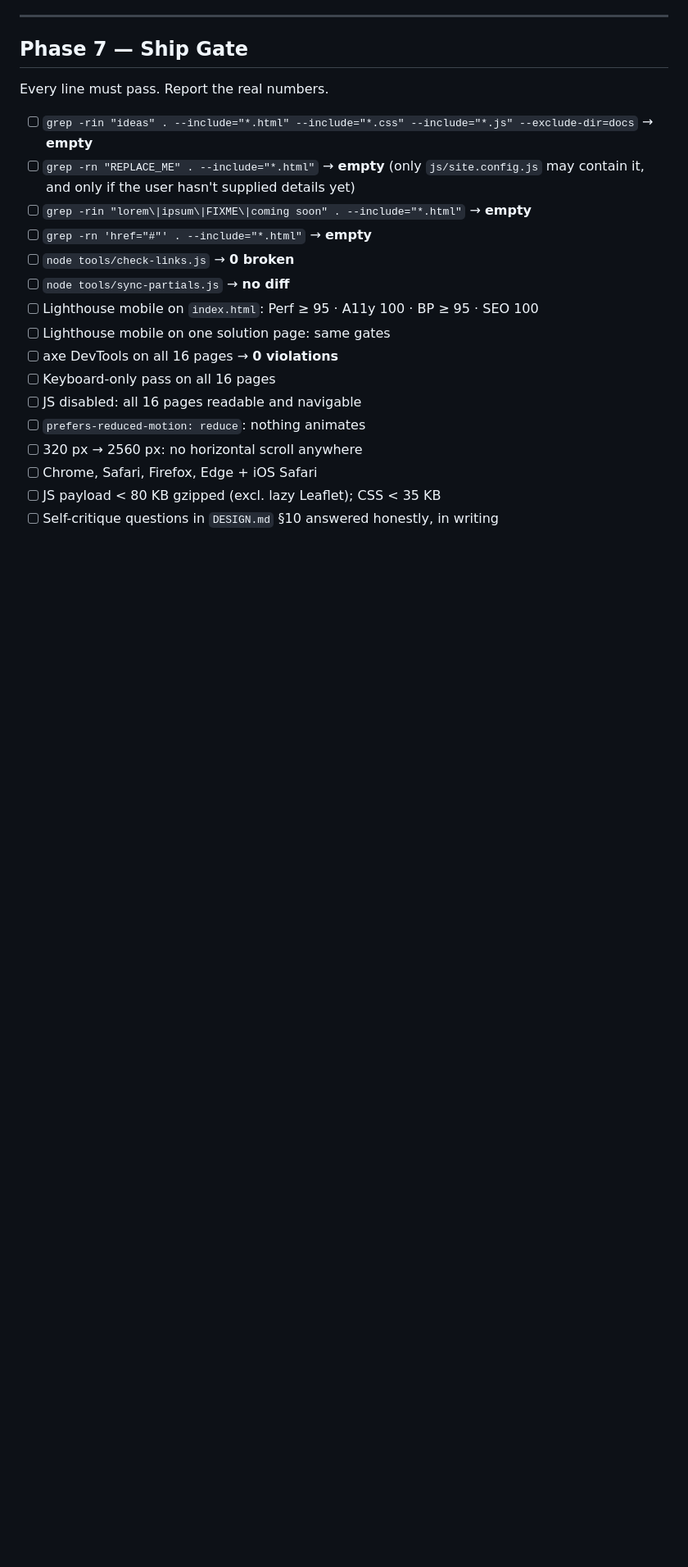
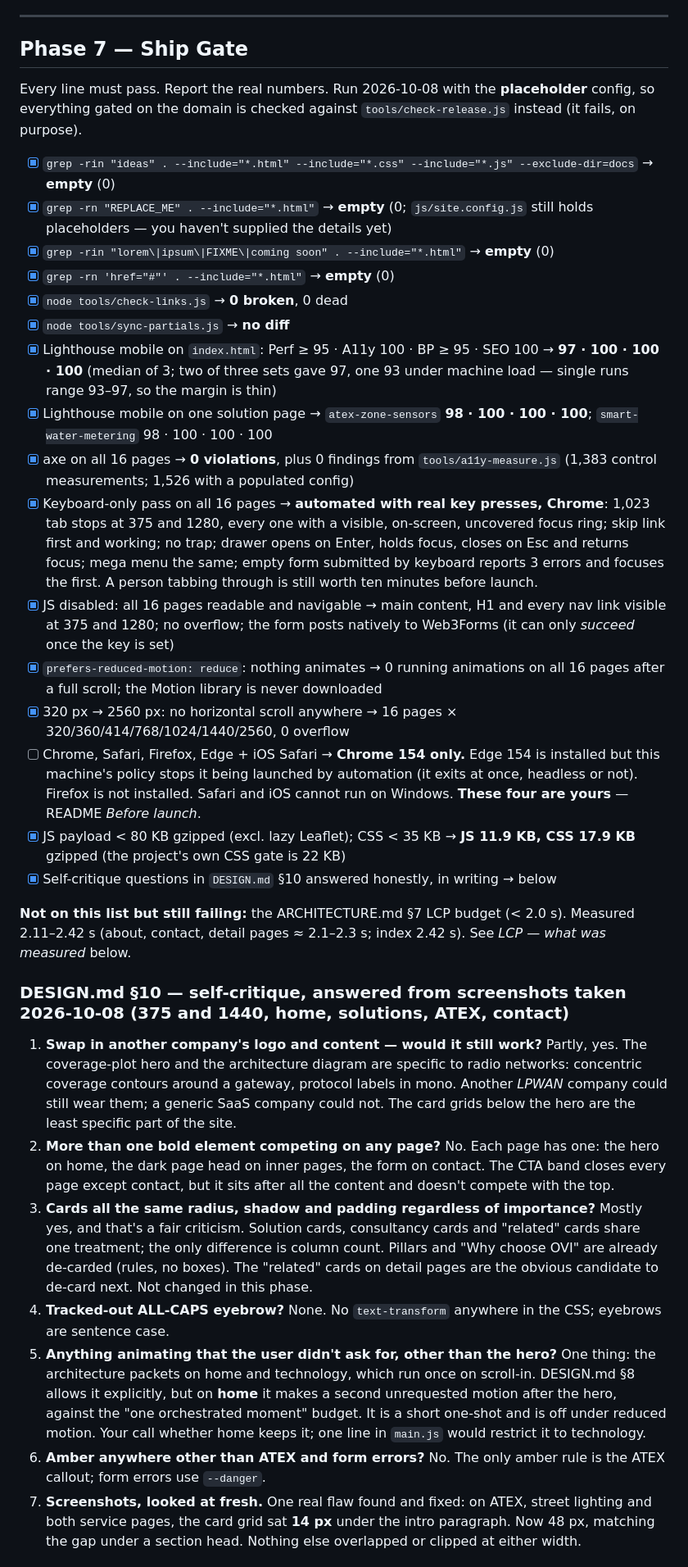
Before and after one commit to Tx-800/ovi-iot-solutions, a Markdown page: docs/TODO.md, the part around one of its changes. Shown at 82% size. GitHub-like rendering; blank space fills up the shorter version.

Commit message:
docs: Phase 7 ship-gate results, DESIGN.md §10 answers, LCP experiments
Co-Authored-By: Claude Opus 5.5 <noreply@anthropic.com>

```diff
--- a/docs/TODO.md
+++ b/docs/TODO.md
@@ -142,21 +142,51 @@ Deferred from Phase 4 — tracked here, not dropped:
 
 ## Phase 7 — Ship Gate
 
-Every line must pass. Report the real numbers.
+Every line must pass. Report the real numbers. Run 2026-10-08 with the **placeholder** config, so
+everything gated on the domain is checked against `tools/check-release.js` instead (it fails, on purpose).
 
-- [ ] `grep -rin "ideas" . --include="*.html" --include="*.css" --include="*.js" --exclude-dir=docs` → **empty**
-- [ ] `grep -rn "REPLACE_ME" . --include="*.html"` → **empty** (only `js/site.config.js` may contain it, and only if the user hasn't supplied details yet)
-- [ ] `grep -rin "lorem\|ipsum\|FIXME\|coming soon" . --include="*.html"` → **empty**
-- [ ] `grep -rn 'href="#"' . --include="*.html"` → **empty**
-- [ ] `node tools/check-links.js` → **0 broken**
-- [ ] `node tools/sync-partials.js` → **no diff**
-- [ ] Lighthouse mobile on `index.html`: Perf ≥ 95 · A11y 100 · BP ≥ 95 · SEO 100
-- [ ] Lighthouse mobile on one solution page: same gates
-- [ ] axe DevTools on all 16 pages → **0 violations**
-- [ ] Keyboard-only pass on all 16 pages
-- [ ] JS disabled: all 16 pages readable and navigable
-- [ ] `prefers-reduced-motion: reduce`: nothing animates
-- [ ] 320 px → 2560 px: no horizontal scroll anywhere
-- [ ] Chrome, Safari, Firefox, Edge + iOS Safari
-- [ ] JS payload < 80 KB gzipped (excl. lazy Leaflet); CSS < 35 KB
-- [ ] Self-critique questions in `DESIGN.md` §10 answered honestly, in writing
+- [x] `grep -rin "ideas" . --include="*.html" --include="*.css" --include="*.js" --exclude-dir=docs` → **empty** (0)
+- [x] `grep -rn "REPLACE_ME" . --include="*.html"` → **empty** (0; `js/site.config.js` still holds placeholders — you haven't supplied the details yet)
+- [x] `grep -rin "lorem\|ipsum\|FIXME\|coming soon" . --include="*.html"` → **empty** (0)
+- [x] `grep -rn 'href="#"' . --include="*.html"` → **empty** (0)
+- [x] `node tools/check-links.js` → **0 broken**, 0 dead
+- [x] `node tools/sync-partials.js` → **no diff**
+- [x] Lighthouse mobile on `index.html`: Perf ≥ 95 · A11y 100 · BP ≥ 95 · SEO 100 → **97 · 100 · 100 · 100** (median of 3; two of three sets gave 97, one 93 under machine load — single runs range 93–97, so the margin is thin)
+- [x] Lighthouse mobile on one solution page → `atex-zone-sensors` **98 · 100 · 100 · 100**; `smart-water-metering` 98 · 100 · 100 · 100
+- [x] axe on all 16 pages → **0 violations**, plus 0 findings from `tools/a11y-measure.js` (1,383 control measurements; 1,526 with a populated config)
+- [x] Keyboard-only pass on all 16 pages → **automated with real key presses, Chrome**: 1,023 tab stops at 375 and 1280, every one with a visible, on-screen, uncovered focus ring; skip link first and working; no trap; drawer opens on Enter, holds focus, closes on Esc and returns focus; mega menu the same; empty form submitted by keyboard reports 3 errors and focuses the first. A person tabbing through is still worth ten minutes before launch.
+- [x] JS disabled: all 16 pages readable and navigable → main content, H1 and every nav link visible at 375 and 1280; no overflow; the form posts natively to Web3Forms (it can only *succeed* once the key is set)
+- [x] `prefers-reduced-motion: reduce`: nothing animates → 0 running animations on all 16 pages after a full scroll; the Motion library is never downloaded
+- [x] 320 px → 2560 px: no horizontal scroll anywhere → 16 pages × 320/360/414/768/1024/1440/2560, 0 overflow
+- [ ] Chrome, Safari, Firefox, Edge + iOS Safari → **Chrome 154 only.** Edge 154 is installed but this machine's policy stops it being launched by automation (it exits at once, headless or not). Firefox is not installed. Safari and iOS cannot run on Windows. **These four are yours** — README *Before launch*.
+- [x] JS payload < 80 KB gzipped (excl. lazy Leaflet); CSS < 35 KB → **JS 11.9 KB, CSS 17.9 KB** gzipped (the project's own CSS gate is 22 KB)
+- [x] Self-critique questions in `DESIGN.md` §10 answered honestly, in writing → below
+
+**Not on this list but still failing:** the ARCHITECTURE.md §7 LCP budget (< 2.0 s). Measured 2.11–2.42 s
+(about, contact, detail pages ≈ 2.1–2.3 s; index 2.42 s). See *LCP — what was measured* below.
+
+### DESIGN.md §10 — self-critique, answered from screenshots taken 2026-10-08 (375 and 1440, home, solutions, ATEX, contact)
+
+1. **Swap in another company's logo and content — would it still work?** Partly, yes. The coverage-plot hero
+   and the architecture diagram are specific to radio networks: concentric coverage contours around a
+   gateway, protocol labels in mono. Another *LPWAN* company could still wear them; a generic SaaS company could
+   not. The card grids below the hero are the least specific part of the site.
+2. **More than one bold element competing on any page?** No. Each page has one: the hero on home, the dark
+   page head on inner pages, the form on contact. The CTA band closes every page except contact, but it sits
+   after all the content and doesn't compete with the top.
+3. **Cards all the same radius, shadow and padding regardless of importance?** Mostly yes, and that's a fair
+   criticism. Solution cards, consultancy cards and "related" cards share one treatment; the only difference is
+   column count. Pillars and "Why choose OVI" are already de-carded (rules, no boxes). The "related" cards on
+   detail pages are the obvious candidate to de-card next. Not changed in this phase.
+4. **Tracked-out ALL-CAPS eyebrow?** None. No `text-transform` anywhere in the CSS; eyebrows are sentence case.
+5. **Anything animating that the user didn't ask for, other than the hero?** One thing: the architecture
+   packets on home and technology, which run once on scroll-in. DESIGN.md §8 allows it explicitly, but on
+   **home** it makes a second unrequested motion after the hero, against the "one orchestrated moment" budget.
+   It is a short one-shot and is off under reduced motion. Your call whether home keeps it; one line in
+   `main.js` would restrict it to technology.
+6. **Amber anywhere other than ATEX and form errors?** No. The only amber rule is the ATEX callout; form errors
+   use `--danger`.
+7. **Screenshots, looked at fresh.** One real flaw found and fixed: on ATEX, street lighting and both service
+   pages, the card grid sat **14 px** under the intro paragraph. Now 48 px, matching the gap under a section
+   head. Nothing else overlapped or clipped at either width.
+
```
Also changed, not shown: other parts of docs/TODO.md (+15 -0 lines).
